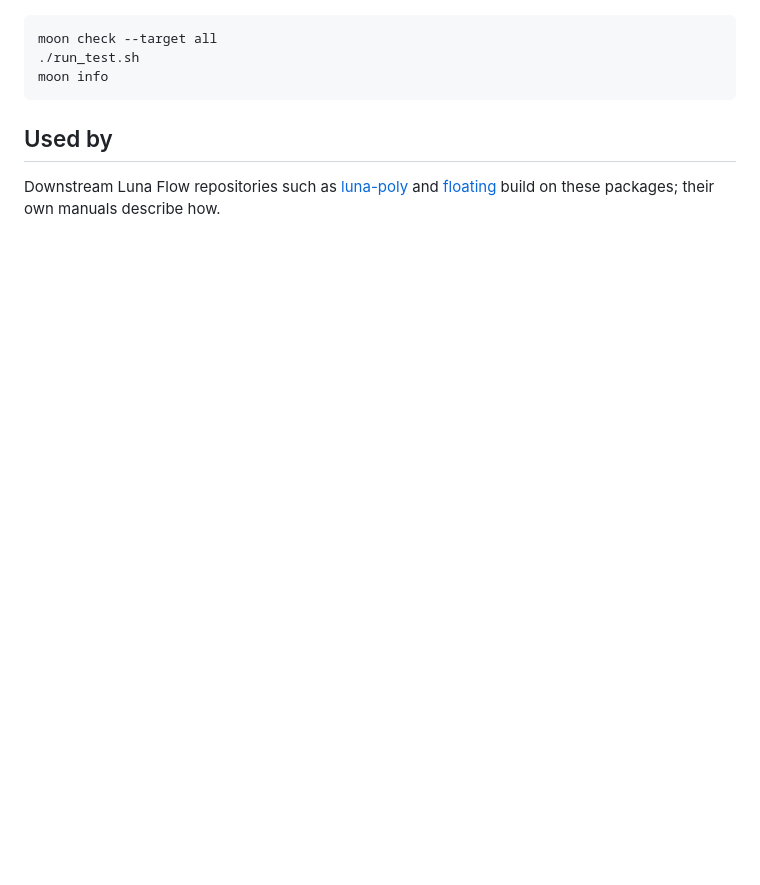
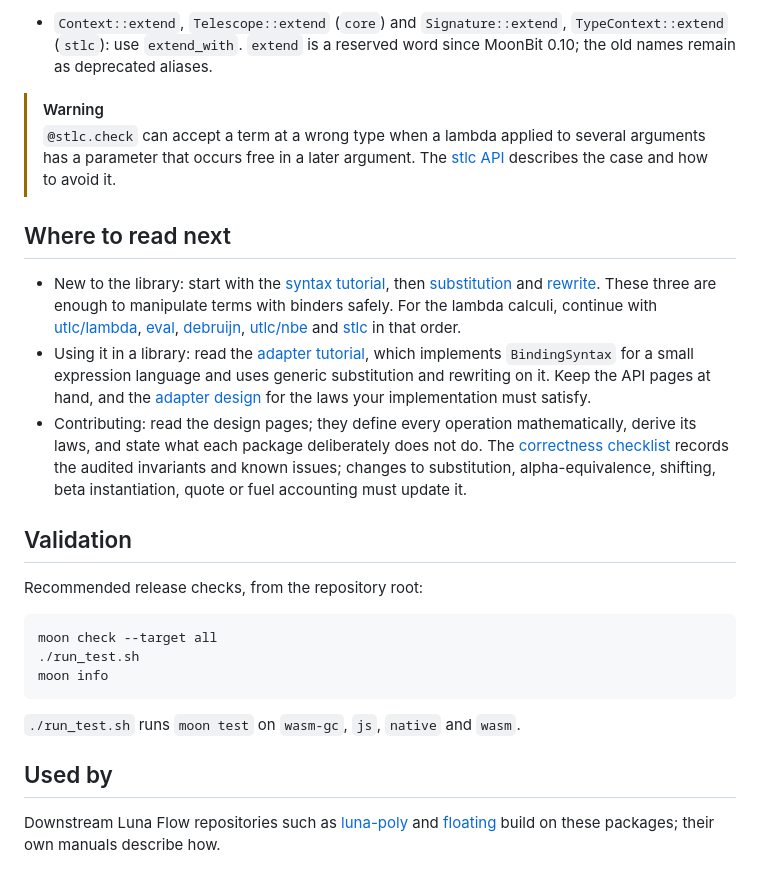
Before and after one commit to Luna-Flow/type_theory, a Markdown page: doc/manual/index.md, the part around one of its changes. GitHub-like rendering; blank space fills up the shorter version.

````diff
--- a/doc/manual/index.md
+++ b/doc/manual/index.md
@@ -92,3 +105,36 @@ The code requires MoonBit `moonc` 0.10 or newer and builds on all targets
+- `Context::extend`, `Telescope::extend` (`core`) and `Signature::extend`,
+  `TypeContext::extend` (`stlc`): use `extend_with`. `extend` is a reserved
+  word since MoonBit 0.10; the old names remain as deprecated aliases.
+
+> [!WARNING]
+> `@stlc.check` can accept a term at a wrong type when a lambda applied to
+> several arguments has a parameter that occurs free in a later argument.
+> The [stlc API](api/stlc.md) describes the case and how to avoid it.
+
+## Where to read next
+
+- New to the library: start with the [syntax tutorial](tutorial/syntax.md),
+  then [substitution](tutorial/substitution.md) and
+  [rewrite](tutorial/rewrite.md). These three are enough to manipulate terms
+  with binders safely. For the lambda calculi, continue with
+  [utlc/lambda](tutorial/utlc/lambda.md), [eval](tutorial/eval.md),
+  [debruijn](tutorial/debruijn.md), [utlc/nbe](tutorial/utlc/nbe.md) and
+  [stlc](tutorial/stlc.md) in that order.
+- Using it in a library: read the [adapter tutorial](tutorial/adapter.md),
+  which implements `BindingSyntax` for a small expression language and uses
+  generic substitution and rewriting on it. Keep the API pages at hand, and
+  the [adapter design](design/adapter.md) for the laws your implementation
+  must satisfy.
+- Contributing: read the design pages; they define every operation
+  mathematically, derive its laws, and state what each package deliberately
+  does not do. The [correctness checklist](../../CORRECTNESS_CHECKLIST.md)
+  records the audited invariants and known issues; changes to substitution,
+  alpha-equivalence, shifting, beta instantiation, quote or fuel accounting
+  must update it.
+
+## Validation
+
+Recommended release checks, from the repository root:
 
 ```bash
 moon check --target all
@@ -96,6 +142,8 @@ moon check --target all
 moon info
 ```
 
+`./run_test.sh` runs `moon test` on `wasm-gc`, `js`, `native` and `wasm`.
+
 ## Used by
 
 Downstream Luna Flow repositories such as
````
Also changed, not shown: other parts of doc/manual/index.md (+68 -55 lines).
